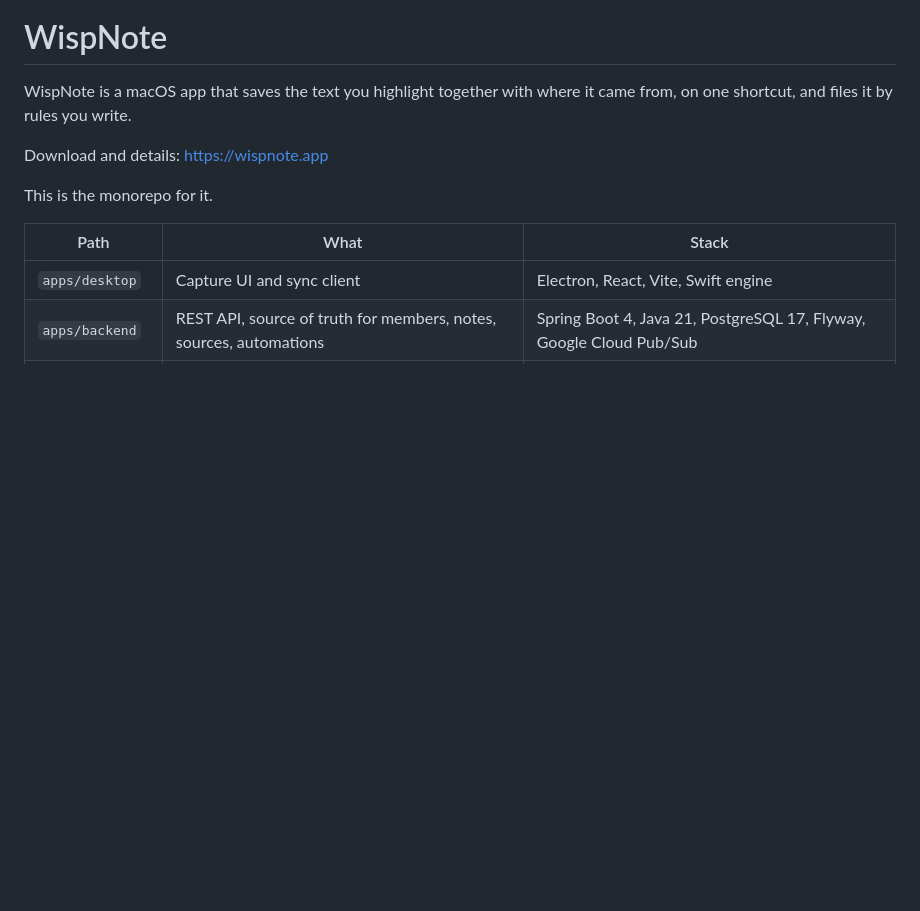
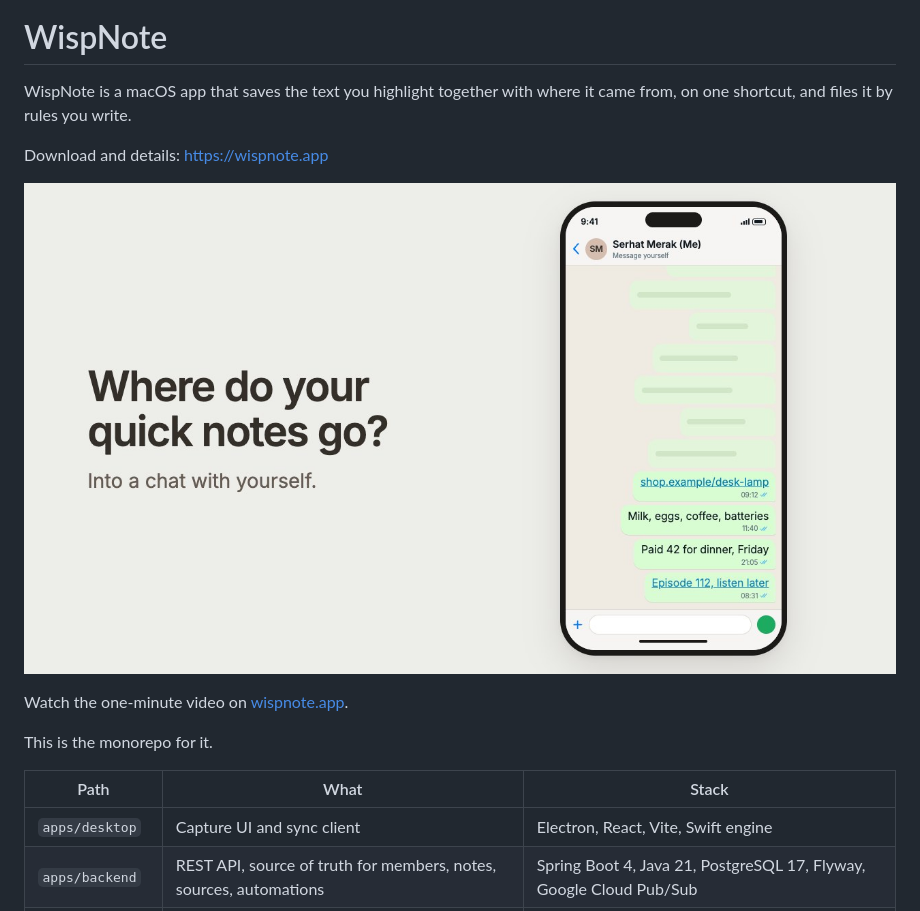
Before and after one commit to merakserhat/wispnote, a Markdown page: README.md, the part around the change. GitHub-like rendering; pictures changed too: .github/welcome-poster.jpg (added); blank space fills up the shorter version.

Commit message:
link the welcome video from the readme

```diff
--- a/README.md
+++ b/README.md
@@ -3,6 +3,10 @@
 WispNote is a macOS app that saves the text you highlight together with where it came from, on one shortcut, and files it by rules you write.
 
 Download and details: https://wispnote.app
+
+[![Watch the WispNote video](.github/welcome-poster.jpg)](https://wispnote.app)
+
+Watch the one-minute video on [wispnote.app](https://wispnote.app).
 
 This is the monorepo for it.
 
```
